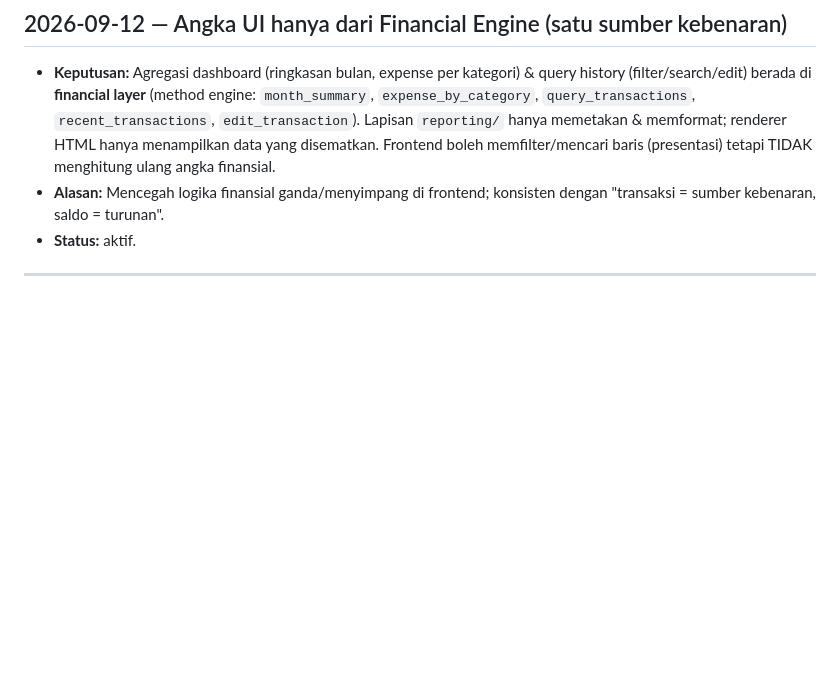
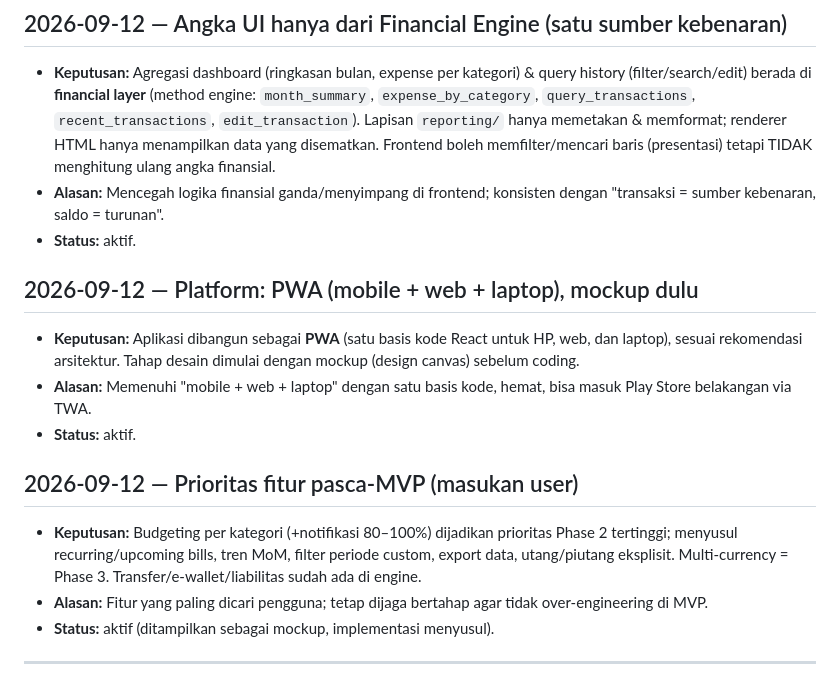
Before and after one commit to husnymochsodiqin94/Catatan_Keuangan, a Markdown page: docs/DECISIONS.md, the part around the change. Rendered like a GitHub page; blank space fills up the shorter version.

Commit message:
docs: keputusan platform PWA + roadmap fitur (budgeting dll) & status mockup
- Catat keputusan PWA (mobile+web+laptop) dan mulai dari mockup
- Roadmap: budgeting per kategori (prioritas Phase 2), recurring bills,
  MoM, filter periode, export, utang/piutang; multi-currency Phase 3
- Tandai transfer/e-wallet/liabilitas sudah ada di engine
- Update PROJECT_STATUS.md (Tahap 10 mockup UI)

Co-Authored-By: Claude Opus 4.8 <noreply@anthropic.com>
Claude-Session: https://claude.ai/code/session_016WtdA76cgpFCkLyhv7cXPB

```diff
--- a/docs/DECISIONS.md
+++ b/docs/DECISIONS.md
@@ -155,6 +155,23 @@ Status: `aktif` | `digantikan` | `dibatalkan`.
   dengan "transaksi = sumber kebenaran, saldo = turunan".
 - **Status:** aktif.
 
+## 2026-09-12 — Platform: PWA (mobile + web + laptop), mockup dulu
+- **Keputusan:** Aplikasi dibangun sebagai **PWA** (satu basis kode React untuk
+  HP, web, dan laptop), sesuai rekomendasi arsitektur. Tahap desain dimulai
+  dengan mockup (design canvas) sebelum coding.
+- **Alasan:** Memenuhi "mobile + web + laptop" dengan satu basis kode, hemat, bisa
+  masuk Play Store belakangan via TWA.
+- **Status:** aktif.
+
+## 2026-09-12 — Prioritas fitur pasca-MVP (masukan user)
+- **Keputusan:** Budgeting per kategori (+notifikasi 80–100%) dijadikan
+  prioritas Phase 2 tertinggi; menyusul recurring/upcoming bills, tren MoM,
+  filter periode custom, export data, utang/piutang eksplisit. Multi-currency
+  = Phase 3. Transfer/e-wallet/liabilitas sudah ada di engine.
+- **Alasan:** Fitur yang paling dicari pengguna; tetap dijaga bertahap agar tidak
+  over-engineering di MVP.
+- **Status:** aktif (ditampilkan sebagai mockup, implementasi menyusul).
+
 ---
 
 <!-- Tambahkan keputusan baru di atas garis ini, entri terbaru di paling bawah bagian atas. -->
```
Also changed, not shown: docs/PROJECT_STATUS.md (+9 -1 lines).
